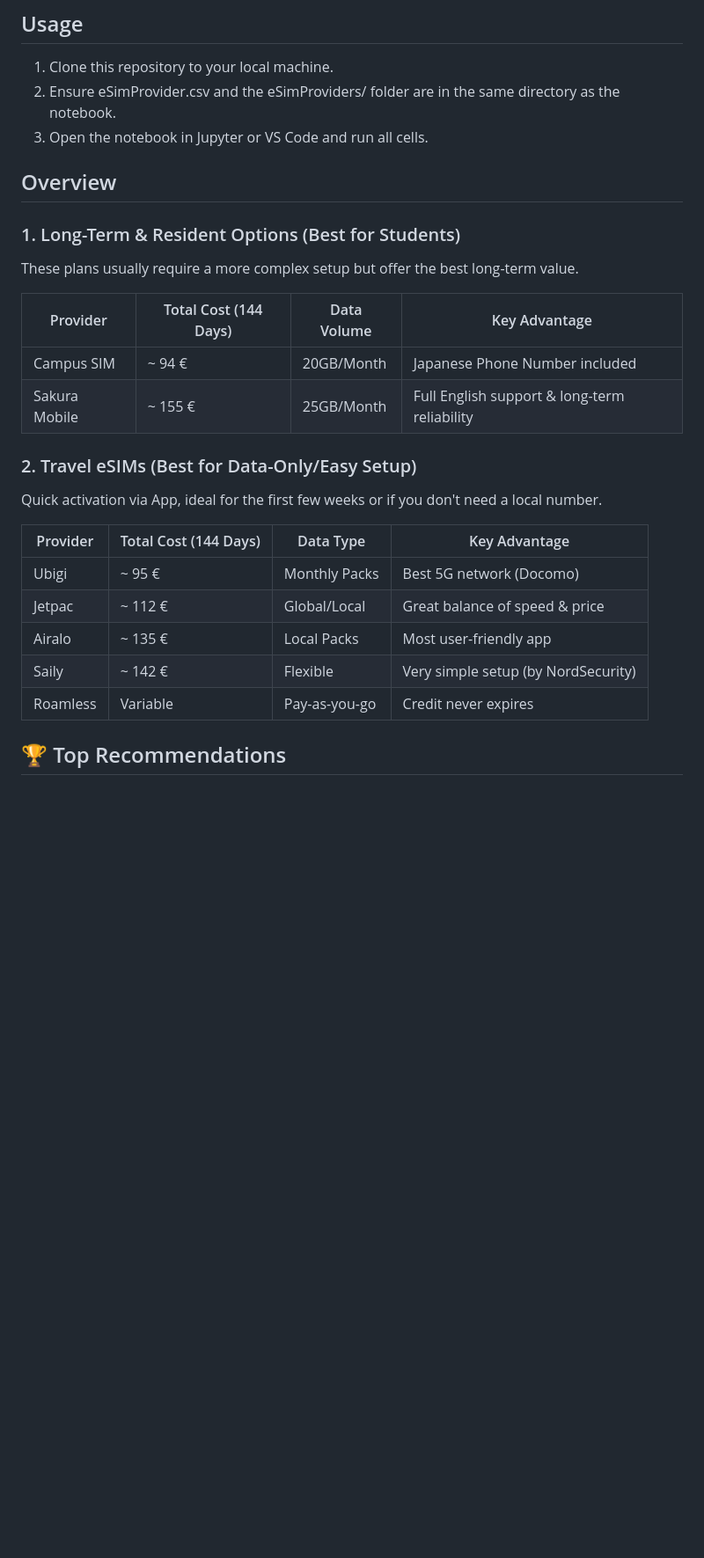
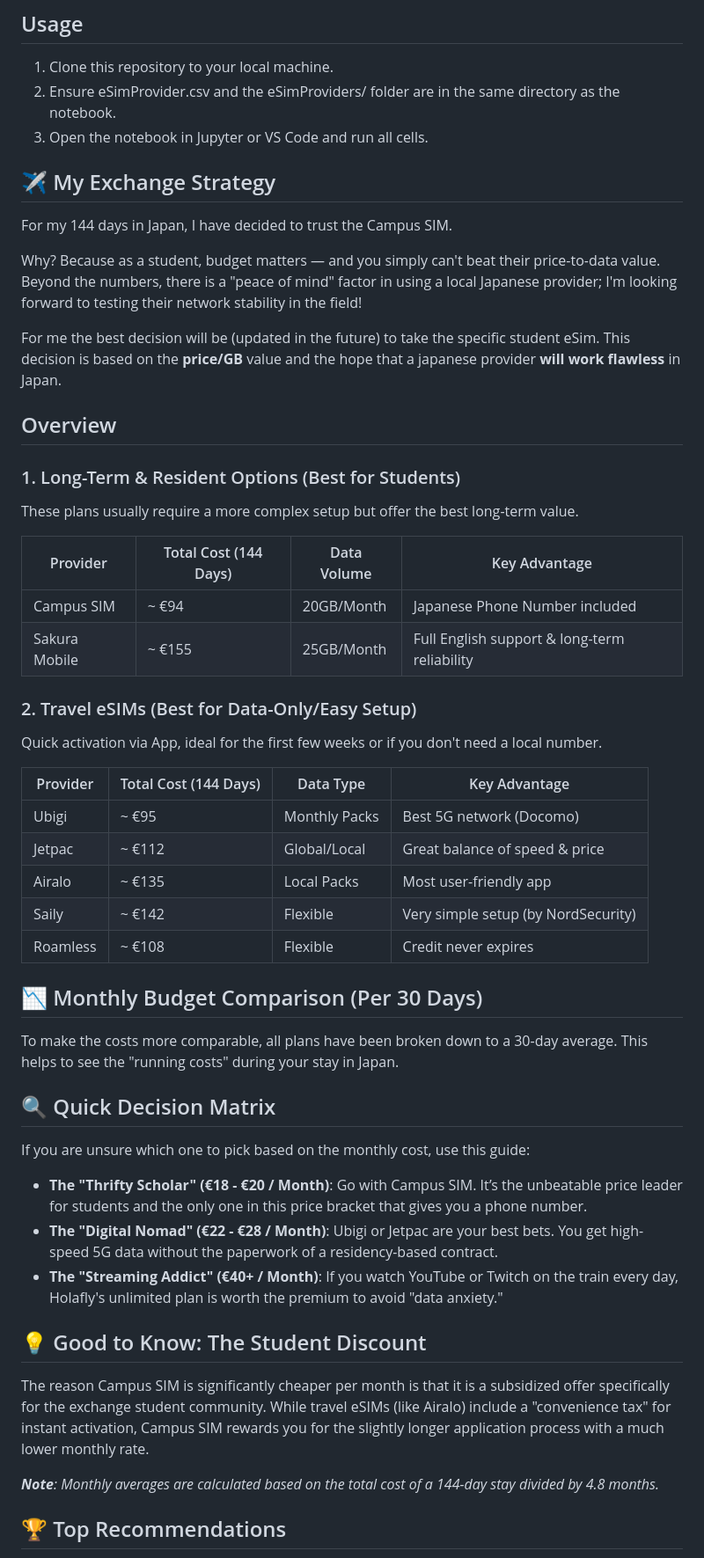
Before and after one commit to lordCuppa/eSimComparison, a Markdown page: README.md, the part around the change. Shown at 88% size. GitHub-like rendering; blank space fills up the shorter version.

```diff
--- a/README.md
+++ b/README.md
@@ -5,6 +5,13 @@
     <li>Ensure eSimProvider.csv and the eSimProviders/ folder are in the same directory as the notebook.</li>
     <li>Open the notebook in Jupyter or VS Code and run all cells.</li>
 </ol>
+
+## ✈️ My Exchange Strategy
+For my 144 days in Japan, I have decided to trust the Campus SIM.
+
+Why? Because as a student, budget matters — and you simply can't beat their price-to-data value. Beyond the numbers, there is a "peace of mind" factor in using a local Japanese provider; I'm looking forward to testing their network stability in the field!
+
+For me the best decision will be (updated in the future) to take the specific student eSim. This decision is based on the **price/GB** value and the hope that a japanese provider **will work flawless** in Japan.
 
 ## Overview
 
@@ -21,13 +28,13 @@ These plans usually require a more complex setup but offer the best long-term va
 <tbody>
   <tr>
     <td>Campus SIM</td>
-    <td>~ 94 €</td>
+    <td>~ €94</td>
     <td>20GB/Month</td>
     <td>Japanese Phone Number included</td>
   </tr>
   <tr>
     <td>Sakura Mobile</td>
-    <td>~ 155 €</td>
+    <td>~ €155</td>
     <td>25GB/Month</td>
     <td>Full English support &amp; long-term reliability</td>
   </tr>
@@ -47,36 +54,55 @@ Quick activation via App, ideal for the first few weeks or if you don't need a l
 <tbody>
   <tr>
     <td>Ubigi</td>
-    <td>~ 95 €</td>
+    <td>~ €95</td>
     <td>Monthly Packs</td>
     <td>Best 5G network (Docomo)</td>
   </tr>
   <tr>
     <td>Jetpac</td>
-    <td>~ 112 €</td>
+    <td>~ €112</td>
     <td>Global/Local</td>
     <td>Great balance of speed &amp; price</td>
   </tr>
   <tr>
     <td>Airalo</td>
-    <td>~ 135 €</td>
+    <td>~ €135</td>
     <td>Local Packs</td>
     <td>Most user-friendly app</td>
   </tr>
   <tr>
     <td>Saily</td>
-    <td>~ 142 €</td>
+    <td>~ €142</td>
     <td>Flexible</td>
     <td>Very simple setup (by NordSecurity)</td>
   </tr>
   <tr>
     <td>Roamless</td>
-    <td>Variable</td>
-    <td>Pay-as-you-go</td>
+    <td>~ €108</td>
+    <td>Flexible</td>
     <td>Credit never expires</td>
   </tr>
 </tbody>
 </table>
+
+## 📉 Monthly Budget Comparison (Per 30 Days)
+To make the costs more comparable, all plans have been broken down to a 30-day average. This helps to see the "running costs" during your stay in Japan.
+
+## 🔍 Quick Decision Matrix
+If you are unsure which one to pick based on the monthly cost, use this guide:
+
+<ul>
+  <li><b>The "Thrifty Scholar" (€18 - €20 / Month)</b>: Go with Campus SIM. It’s the unbeatable price leader for students and the only one in this price bracket that gives you a phone number.</li>
+
+  <li><b>The "Digital Nomad" (€22 - €28 / Month)</b>: Ubigi or Jetpac are your best bets. You get high-speed 5G data without the paperwork of a residency-based contract.</li>
+
+  <li><b>The "Streaming Addict" (€40+ / Month)</b>: If you watch YouTube or Twitch on the train every day, Holafly's unlimited plan is worth the premium to avoid "data anxiety."</li>
+</ul>
+
+## 💡 Good to Know: The Student Discount
+The reason Campus SIM is significantly cheaper per month is that it is a subsidized offer specifically for the exchange student community. While travel eSIMs (like Airalo) include a "convenience tax" for instant activation, Campus SIM rewards you for the slightly longer application process with a much lower monthly rate.
+
+***Note**: Monthly averages are calculated based on the total cost of a 144-day stay divided by 4.8 months.*
 
 ## 🏆 Top Recommendations
 **Best Overall Value**: Campus SIM. For an exchange student, having a local 090/080/070 number is a "life-changer" for setting up bank accounts or receiving calls from the university.
```
